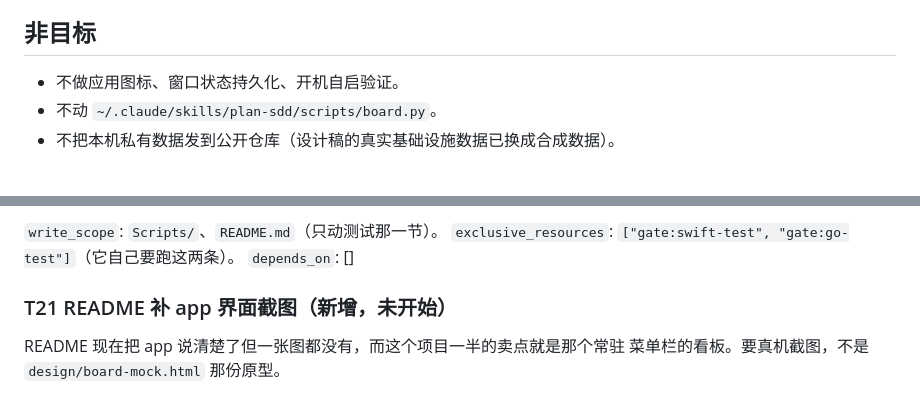
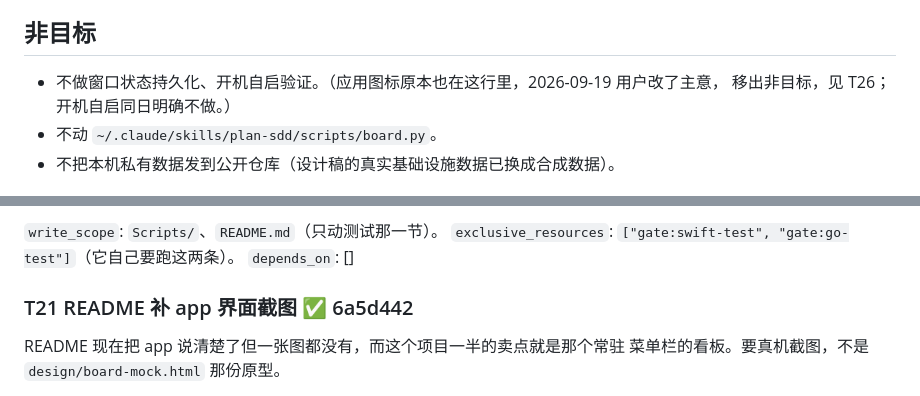
Before and after one commit to zcl0621/boss-sdd, a Markdown page: docs/plans/2026-09-18-boss-sdd-hardening.md, 2 parts joined by grey strips. GitHub-like rendering.

Commit message:
计划：T21 收口，应用图标从非目标里移出来
Co-Authored-By: Claude Opus 5 <noreply@anthropic.com>

```diff
--- a/docs/plans/2026-09-18-boss-sdd-hardening.md
+++ b/docs/plans/2026-09-18-boss-sdd-hardening.md
@@ -20,7 +20,8 @@ https://github.com/zcl0621/boss-sdd （public）。本轮两件事：收掉上
 
 ## 非目标
 
-- 不做应用图标、窗口状态持久化、开机自启验证。
+- 不做窗口状态持久化、开机自启验证。（应用图标原本也在这行里，2026-09-19 用户改了主意，
+  移出非目标，见 T26；开机自启同日明确不做。）
 - 不动 `~/.claude/skills/plan-sdd/scripts/board.py`。
 - 不把本机私有数据发到公开仓库（设计稿的真实基础设施数据已换成合成数据）。
 
@@ -473,7 +474,7 @@ T13 把 DELETE 的回显改成入库值之后，`mcp/main.go` 里 `verifyMemoryD
 `exclusive_resources`: `["gate:swift-test", "gate:go-test"]`（它自己要跑这两条）。
 `depends_on`: []
 
-### T21 README 补 app 界面截图（新增，未开始）
+### T21 README 补 app 界面截图 ✅ 6a5d442
 
 README 现在把 app 说清楚了但一张图都没有，而这个项目一半的卖点就是那个常驻
 菜单栏的看板。要真机截图，不是 `design/board-mock.html` 那份原型。
```
